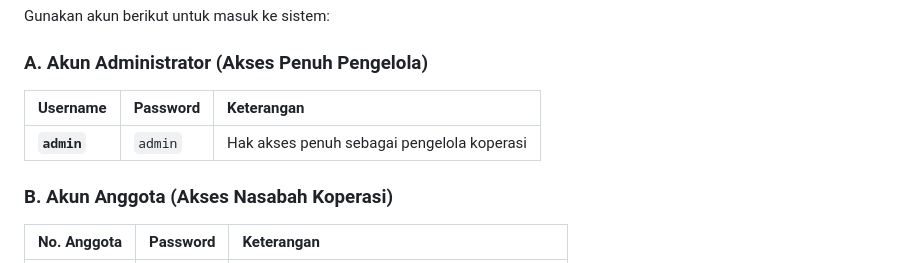
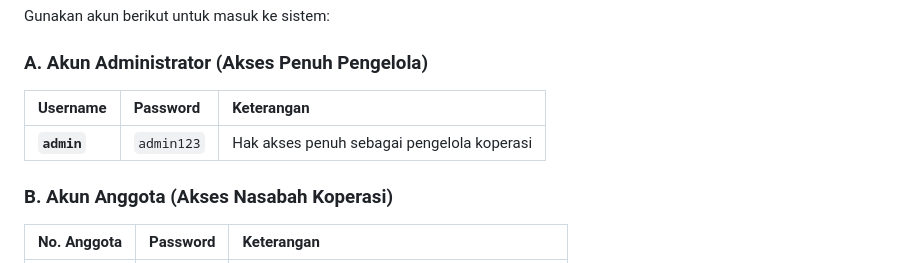
Before and after one commit to Andika20240100269/Koperasi_Merdeka, a Markdown page: README.md, the part around the change. GitHub-like rendering.

Commit message:
editreadme

```diff
--- a/README.md
+++ b/README.md
@@ -238,9 +238,9 @@ Gunakan akun berikut untuk masuk ke sistem:
 
 ### A. Akun Administrator (Akses Penuh Pengelola)
 
-| Username    | Password | Keterangan                                 |
-| :---------- | :------- | :----------------------------------------- |
-| **`admin`** | `admin`  | Hak akses penuh sebagai pengelola koperasi |
+| Username    | Password   | Keterangan                                 |
+| :---------- | :--------- | :----------------------------------------- |
+| **`admin`** | `admin123` | Hak akses penuh sebagai pengelola koperasi |
 
 ### B. Akun Anggota (Akses Nasabah Koperasi)
 
```
